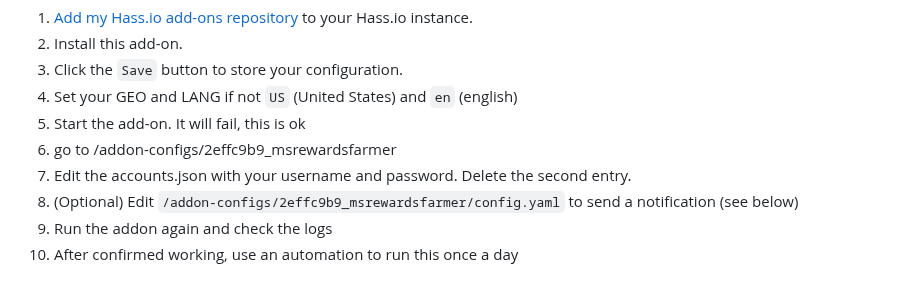
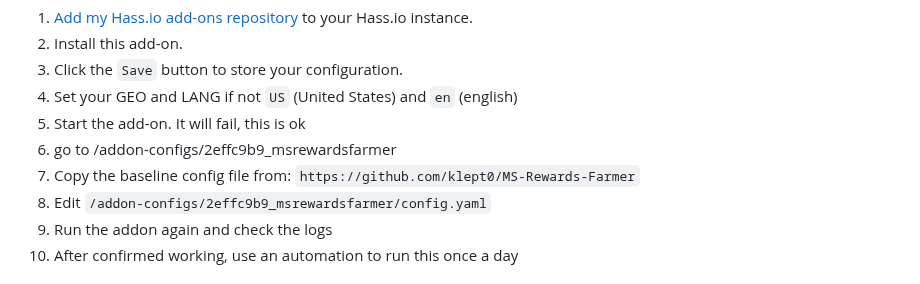
Before and after one commit to jdeath/homeassistant-addons, a Markdown page: msrewardsfarmer/README.md, the part around the change. Rendered like a GitHub page.

```diff
--- a/msrewardsfarmer/README.md
+++ b/msrewardsfarmer/README.md
@@ -25,8 +25,8 @@ comparison to installing any other Hass.io add-on.
 1. Set your GEO and LANG if not `US` (United States) and `en` (english)
 1. Start the add-on. It will fail, this is ok
 1. go to /addon-configs/2effc9b9_msrewardsfarmer
-1. Edit the accounts.json with your username and password. Delete the second entry.
-1. (Optional) Edit `/addon-configs/2effc9b9_msrewardsfarmer/config.yaml` to send a notification (see below)
+1. Copy the baseline config file from: `https://github.com/klept0/MS-Rewards-Farmer`
+1. Edit `/addon-configs/2effc9b9_msrewardsfarmer/config.yaml`
 1. Run the addon again and check the logs
 1. After confirmed working, use an automation to run this once a day
 
```
